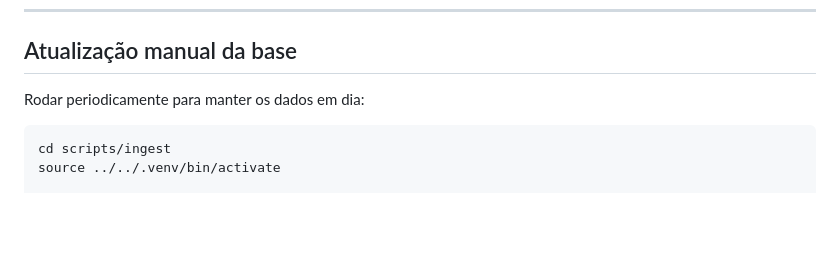
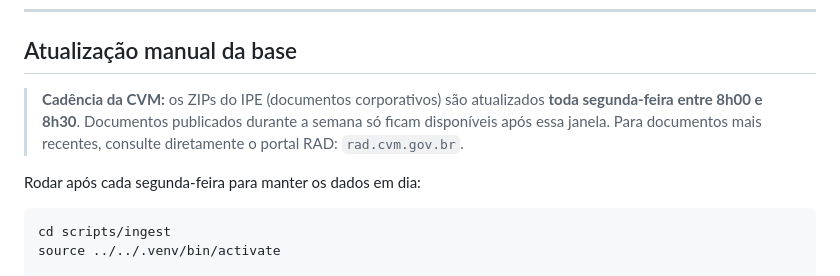
Before and after one commit to lbarretos/cvm-research, a Markdown page: README.md, the part around the change. GitHub-like rendering; blank space fills up the shorter version.

Commit message:
docs: cadência semanal do IPE (segunda 8h-8h30) + link RAD para docs recentes

````diff
--- a/README.md
+++ b/README.md
@@ -214,7 +214,9 @@ $(which npx) -y @modelcontextprotocol/server-postgres postgresql://localhost/cvm
 
 ## Atualização manual da base
 
-Rodar periodicamente para manter os dados em dia:
+> **Cadência da CVM:** os ZIPs do IPE (documentos corporativos) são atualizados **toda segunda-feira entre 8h00 e 8h30**. Documentos publicados durante a semana só ficam disponíveis após essa janela. Para documentos mais recentes, consulte diretamente o portal RAD: `rad.cvm.gov.br`.
+
+Rodar após cada segunda-feira para manter os dados em dia:
 
 ```bash
 cd scripts/ingest
````
Also changed, not shown: CLAUDE.md (+11 -0 lines).
